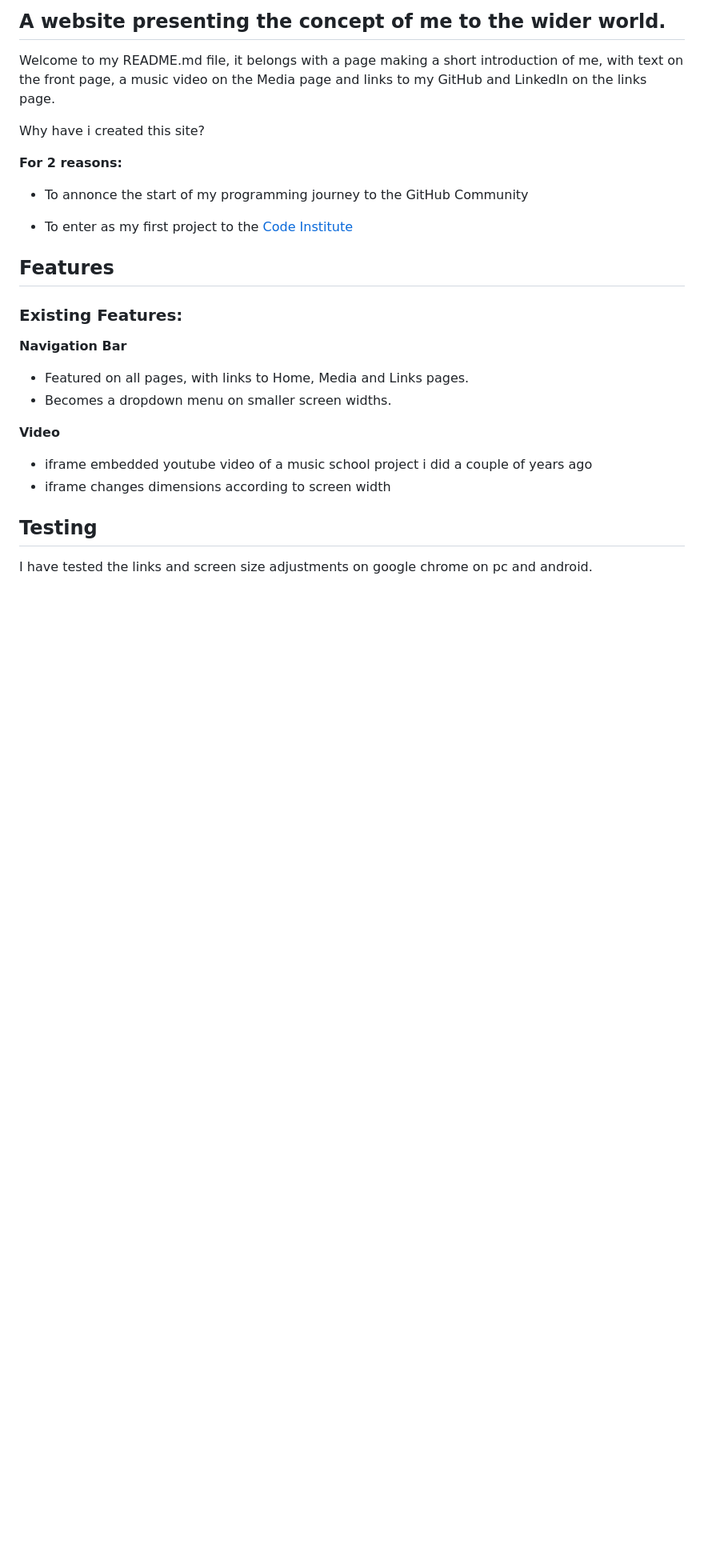
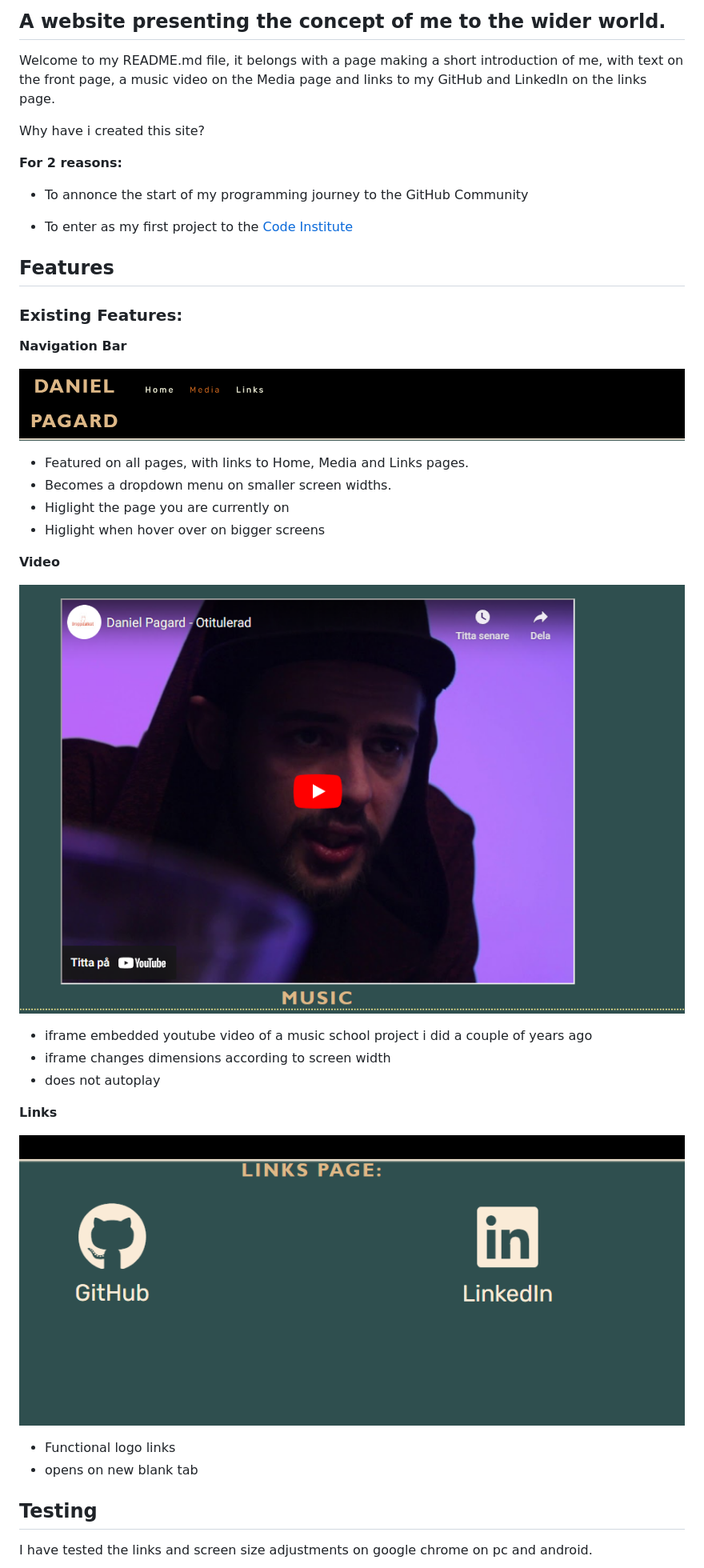
Before and after one commit to dp19420/Project-1Apr, a Markdown page: README.md, the part around the change printed below. Shown: that part at 80% size. Rendered like a GitHub page; pictures changed too: assets/images/readme/links.png (added), assets/images/readme/navbar.png (added), assets/images/readme/video.png (added); blank space fills up the shorter version.

Commit message:
add more images to README.md

```diff
--- a/README.md
+++ b/README.md
@@ -19,17 +19,32 @@ Why have i created this site?
 
 **Navigation Bar**
 
+![navigation bar image](assets/images/readme/navbar.png)
+
 - Featured on all pages, with links to Home, Media and Links pages.
 - Becomes a dropdown menu on smaller screen widths.
+- Higlight the page you are currently on
+- Higlight when hover over on bigger screens
 
 **Video**
 
+![video](assets/images/readme/video.png)
+
 - iframe embedded youtube video of a music school project i did a couple of years ago
 - iframe changes dimensions according to screen width
+- does not autoplay
+
+**Links**
+
+![Links](assets/images/readme/links.png)
+
+- Functional logo links
+- opens on new blank tab
 
 
 ## Testing
 I have tested the links and screen size adjustments on google chrome on pc and android.
+
 ![multi screen mockup](assets/images/readme/mockup.png)
 
 Running it throu Lighthouse in the Google Devs tools to check acessability score.
```
Also changed, not shown: other parts of README.md (+12 -0 lines).
